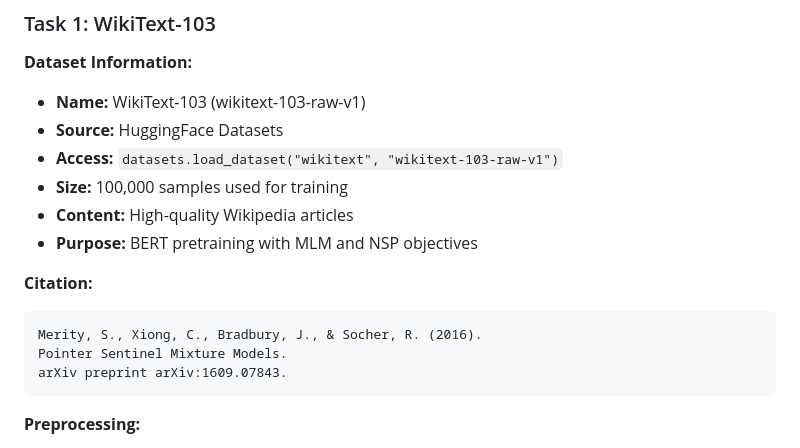
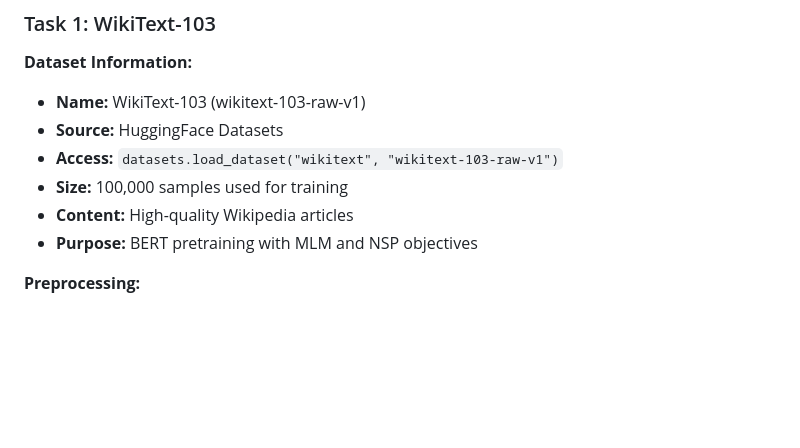
Before and after one commit to mfahadwaqar/st125981-NLU-Assignment-4, a Markdown page: README.md, the part around the change. GitHub-like rendering; blank space fills up the shorter version.

Commit message:
Changes made to readme file

````diff
--- a/README.md
+++ b/README.md
@@ -401,13 +401,6 @@ python app.py
 - **Content:** High-quality Wikipedia articles
 - **Purpose:** BERT pretraining with MLM and NSP objectives
 
-**Citation:**
-```
-Merity, S., Xiong, C., Bradbury, J., & Socher, R. (2016).
-Pointer Sentinel Mixture Models.
-arXiv preprint arXiv:1609.07843.
-```
-
 **Preprocessing:**
 - Sentence segmentation using spaCy (en_core_web_sm)
 - Vocabulary building from extracted sentences
````
